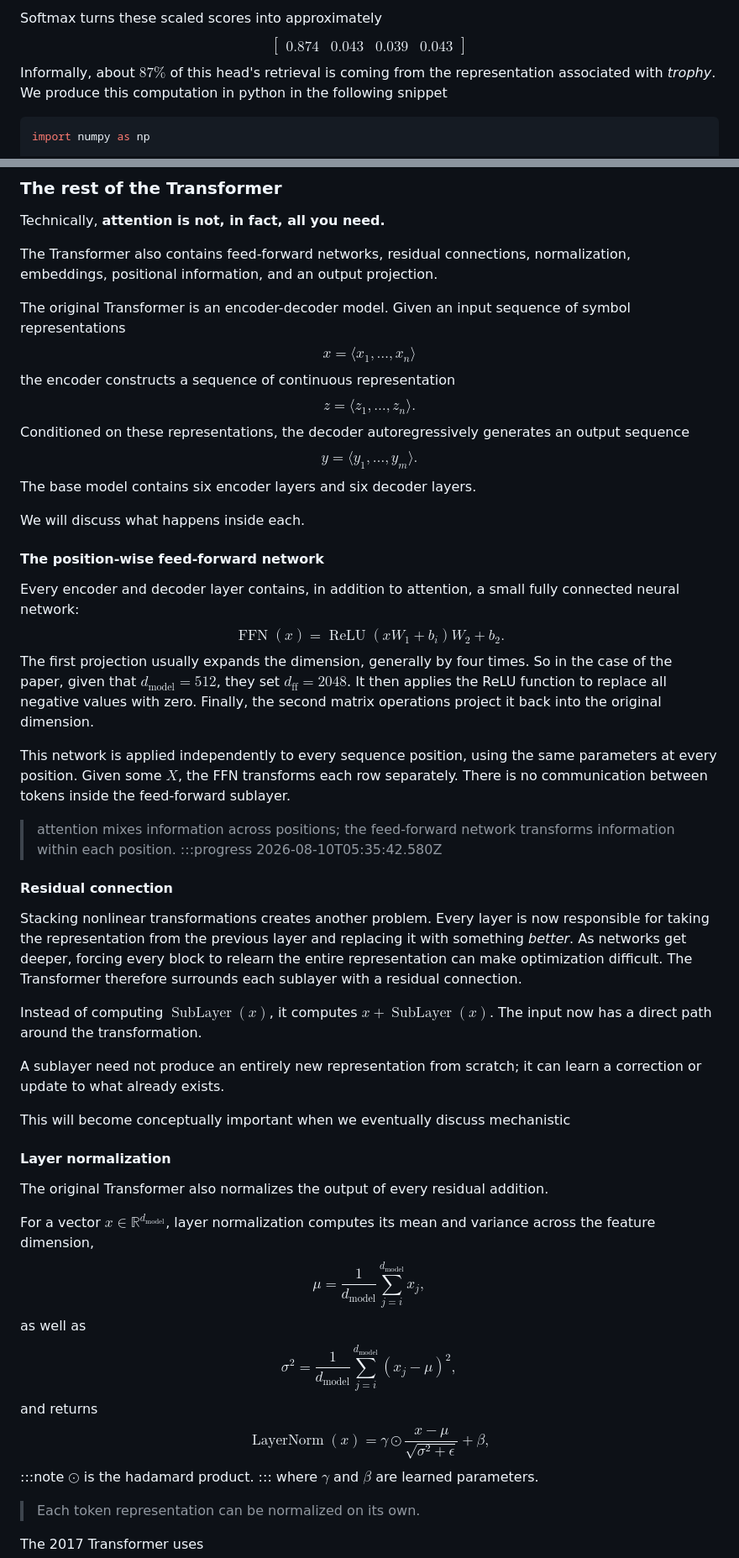
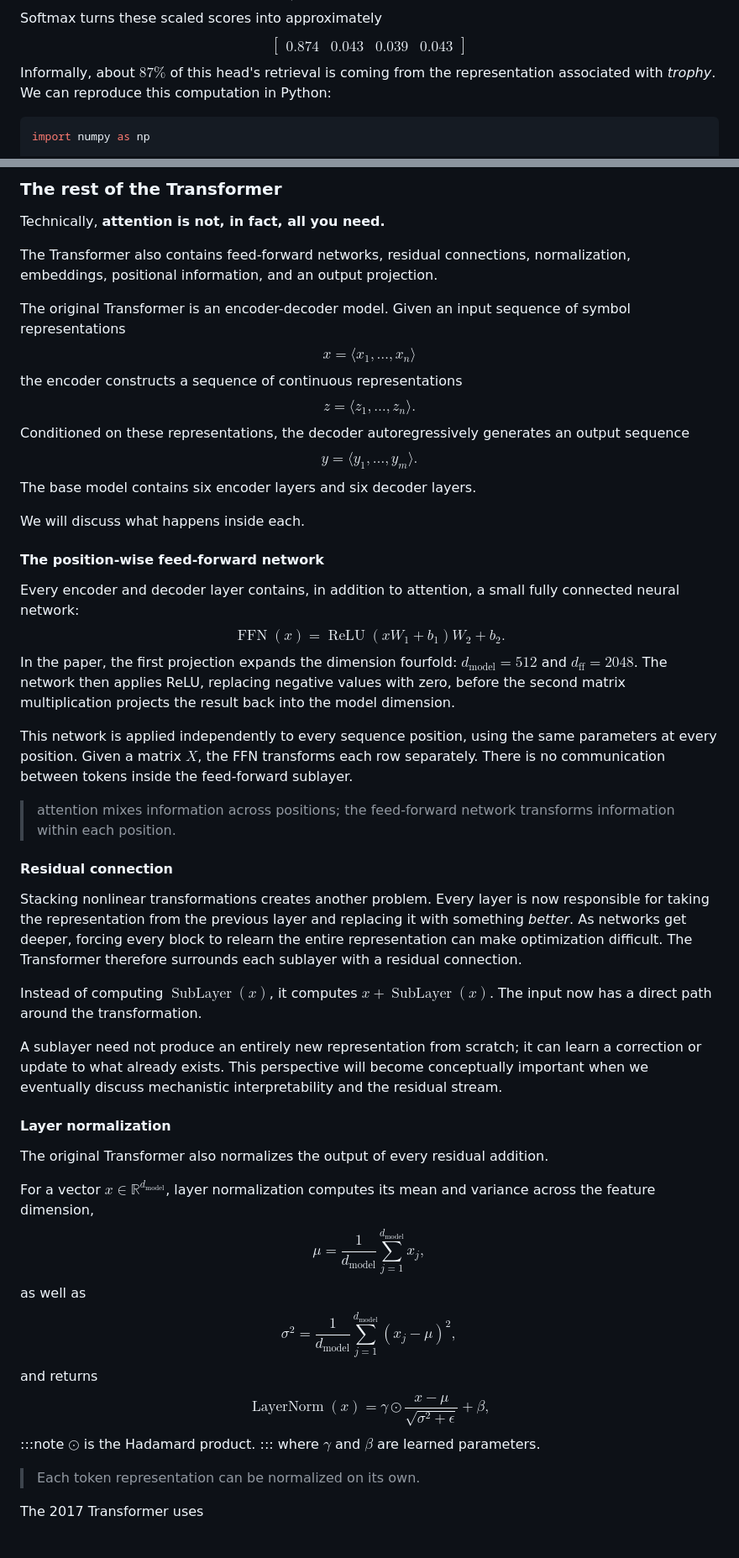
Before and after one commit to Harish-Shankar/harish-shankar.github.io, a Markdown page: posts/genealogy.md, 2 parts joined by grey strips. Shown at 84% size. GitHub-like rendering; blank space fills up the shorter version.

````diff
--- a/posts/genealogy.md
+++ b/posts/genealogy.md
@@ -98,7 +98,7 @@ Softmax turns these scaled scores into approximately
 $$
 	\begin{bmatrix} 0.874 & 0.043 & 0.039 & 0.043 \end{bmatrix}
 $$
-Informally, about $87\%$ of this head's retrieval is coming from the representation associated with *trophy*. We produce this computation in python in the following snippet
+Informally, about $87\%$ of this head's retrieval is coming from the representation associated with *trophy*. We can reproduce this computation in Python:
 ```python
 import numpy as np
 
@@ -283,11 +283,11 @@ Technically, **attention is not, in fact, all you need.**
 
 The Transformer also contains feed-forward networks, residual connections, normalization, embeddings, positional information, and an output projection.
 
-The original Transformer is an encoder-decoder model. Given an input sequence  of symbol representations
+The original Transformer is an encoder-decoder model. Given an input sequence of symbol representations
 $$
 	x = \langle x_1, \ldots, x_n \rangle
 $$
-the encoder constructs a sequence of continuous representation
+the encoder constructs a sequence of continuous representations
 $$
 	z = \langle z_1, \ldots, z_n \rangle.
 $$
@@ -302,39 +302,36 @@ We will discuss what happens inside each.
 #### The position-wise feed-forward network
 Every encoder and decoder layer contains, in addition to attention, a small fully connected neural network:
 $$
-	\operatorname{FFN}(x) = \operatorname{ReLU}(xW_1 + b_i)W_2 + b_2.
+	\operatorname{FFN}(x) = \operatorname{ReLU}(xW_1 + b_1)W_2 + b_2.
 $$
-The first projection usually expands the dimension, generally by four times. So in the case of the paper, given that $d_{\text{model}} = 512$, they set $d_{\text{ff}} = 2048$. It then applies the ReLU function to replace all negative values with zero. Finally, the second matrix operations project it back into the original dimension.
+In the paper, the first projection expands the dimension fourfold: $d_{\text{model}} = 512$ and $d_{\text{ff}} = 2048$. The network then applies ReLU, replacing negative values with zero, before the second matrix multiplication projects the result back into the model dimension.
 
-This network is applied independently to every sequence position, using the same parameters at every position. Given some $X$, the FFN transforms each row separately. There is no communication between tokens inside the feed-forward sublayer.
+This network is applied independently to every sequence position, using the same parameters at every position. Given a matrix $X$, the FFN transforms each row separately. There is no communication between tokens inside the feed-forward sublayer.
 > attention mixes information across positions; the feed-forward network transforms information within each position.
-:::progress 2026-08-10T05:35:42.580Z
 
 #### Residual connection
 Stacking nonlinear transformations creates another problem. Every layer is now responsible for taking the representation from the previous layer and replacing it with something *better*. As networks get deeper, forcing every block to relearn the entire representation can make optimization difficult. The Transformer therefore surrounds each sublayer with a residual connection.
 
 Instead of computing $\operatorname{SubLayer}(x)$, it computes $x + \operatorname{SubLayer}(x)$. The input now has a direct path around the transformation.
 
-A sublayer need not produce an entirely new representation from scratch; it can learn a correction or update to what already exists.
-
-This will become conceptually important when we eventually discuss mechanistic
+A sublayer need not produce an entirely new representation from scratch; it can learn a correction or update to what already exists. This perspective will become conceptually important when we eventually discuss mechanistic interpretability and the residual stream.
 
 #### Layer normalization
 The original Transformer also normalizes the output of every residual addition.
 
 For a vector $x\in\mathbb{R}^{d_{\text{model}}}$, layer normalization computes its mean and variance across the feature dimension,
 $$
-\mu = \frac{1}{d_{\text{model}}} \sum_{j=i}^{d_{\text{model}}} x_j,
+\mu = \frac{1}{d_{\text{model}}} \sum_{j=1}^{d_{\text{model}}} x_j,
 $$
 as well as
 $$
-	\sigma^2 = \frac{1}{d_{\text{model}}} \sum_{j=i}^{d_{\text{model}}} (x_j - \mu)^2,
+	\sigma^2 = \frac{1}{d_{\text{model}}} \sum_{j=1}^{d_{\text{model}}} (x_j - \mu)^2,
 $$
 and returns
 $$
 	\operatorname{LayerNorm}(x) = \gamma \odot \frac{x-\mu}{\sqrt{\sigma^2 + \epsilon}} + \beta,
 $$
-:::note $\odot$ is the hadamard product. ::: where $\gamma$ and $\beta$ are learned parameters.
+:::note $\odot$ is the Hadamard product. ::: where $\gamma$ and $\beta$ are learned parameters.
 
 > Each token representation can be normalized on its own.
 
````
Also changed, not shown: other parts of posts/genealogy.md (+34 -29 lines).
